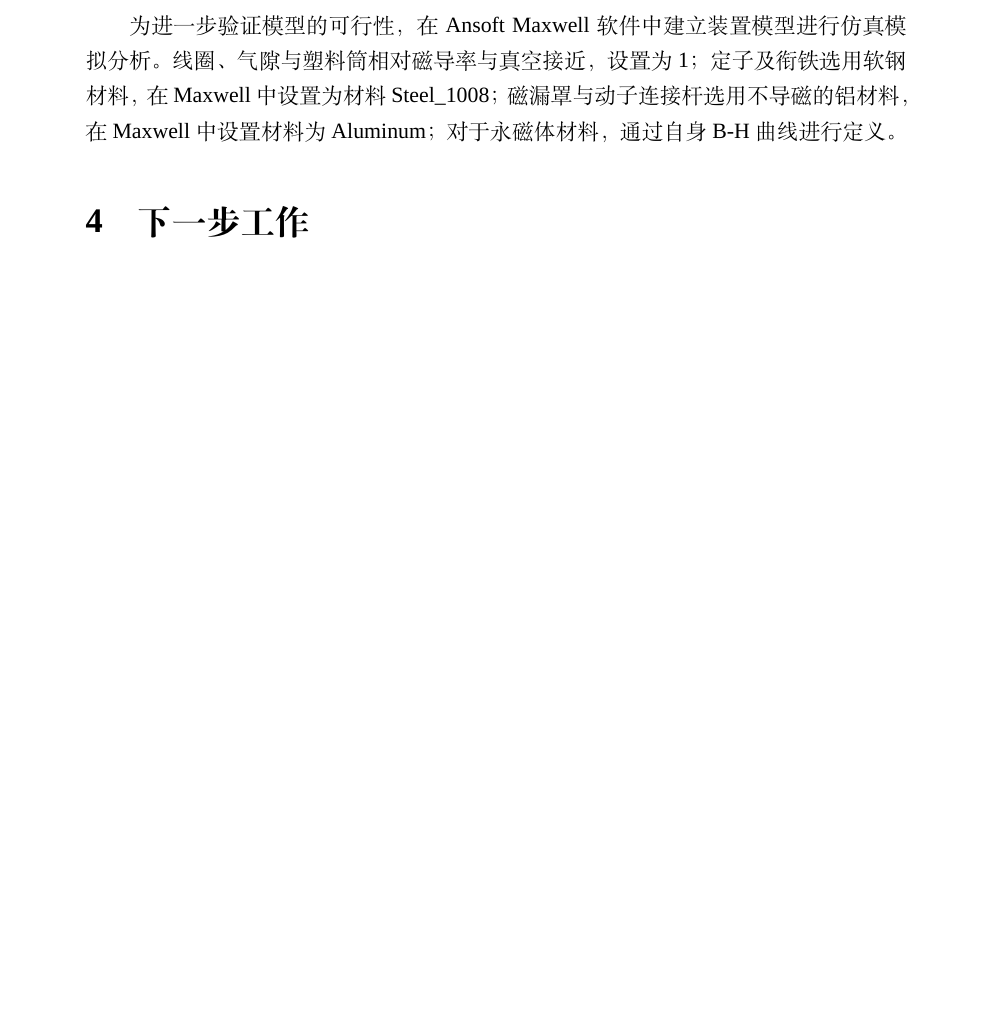
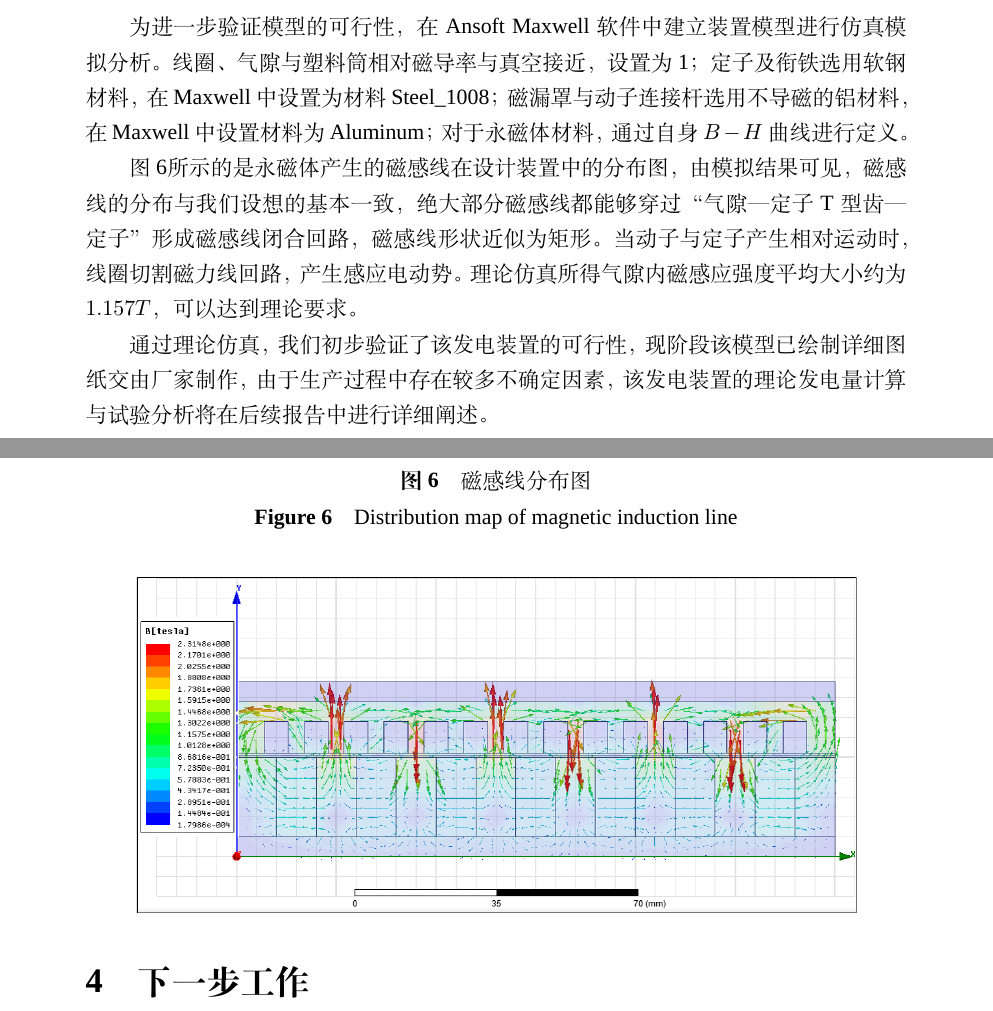
Before and after one commit to laplacecrame/srt2015, a LaTeX document (final.tex, which reads experiment.tex): part of page 18 of 19 before the commit and two parts of pages 18 and 19 of 20 after it, the two joined at a grey line, cut so that both start at the same text, the shorter picture padded with empty space. Compiled offline with XeLaTeX; a missing font is replaced by an installed copy or a similar font.

Commit message:
仿真图

```diff
--- a/experiment.tex
+++ b/experiment.tex
@@ -185,4 +185,15 @@ E=\frac{d\Phi}{dt}
 	\item 设置磁漏罩套于定子外部，磁漏罩由不导磁的铝材料组成，阻止磁感线向外部泄露，迫使磁感线穿越线圈形成闭合回路，用于产生感应电动势。
 \end{enumerate}
 
-为进一步验证模型的可行性，在Ansoft Maxwell软件中建立装置模型进行仿真模拟分析。线圈、气隙与塑料筒相对磁导率与真空接近，设置为1；定子及衔铁选用软钢材料，在Maxwell中设置为材料Steel\_1008；磁漏罩与动子连接杆选用不导磁的铝材料，在Maxwell中设置材料为Aluminum；对于永磁体材料，通过自身B-H曲线进行定义。
+为进一步验证模型的可行性，在Ansoft Maxwell软件中建立装置模型进行仿真模拟分析。线圈、气隙与塑料筒相对磁导率与真空接近，设置为1；定子及衔铁选用软钢材料，在Maxwell中设置为材料Steel\_1008；磁漏罩与动子连接杆选用不导磁的铝材料，在Maxwell中设置材料为Aluminum；对于永磁体材料，通过自身$B-H$曲线进行定义。
+
+图\ref{simu}所示的是永磁体产生的磁感线在设计装置中的分布图，由模拟结果可见，磁感线的分布与我们设想的基本一致，绝大部分磁感线都能够穿过“气隙—定子T型齿—定子”形成磁感线闭合回路，磁感线形状近似为矩形。当动子与定子产生相对运动时，线圈切割磁力线回路，产生感应电动势。理论仿真所得气隙内磁感应强度平均大小约为$1.157T$，可以达到理论要求。
+
+\begin{figure}[htb]
+	\centering
+	\bicaption{磁感线分布图}{Distribution map of magnetic induction line}
+	\label{simu}
+	\includegraphics[width=5in]{figure/simu}
+\end{figure}
+
+通过理论仿真，我们初步验证了该发电装置的可行性，现阶段该模型已绘制详细图纸交由厂家制作，由于生产过程中存在较多不确定因素，该发电装置的理论发电量计算与试验分析将在后续报告中进行详细阐述。
```
Also changed, not shown: figure/simu.png (added).
